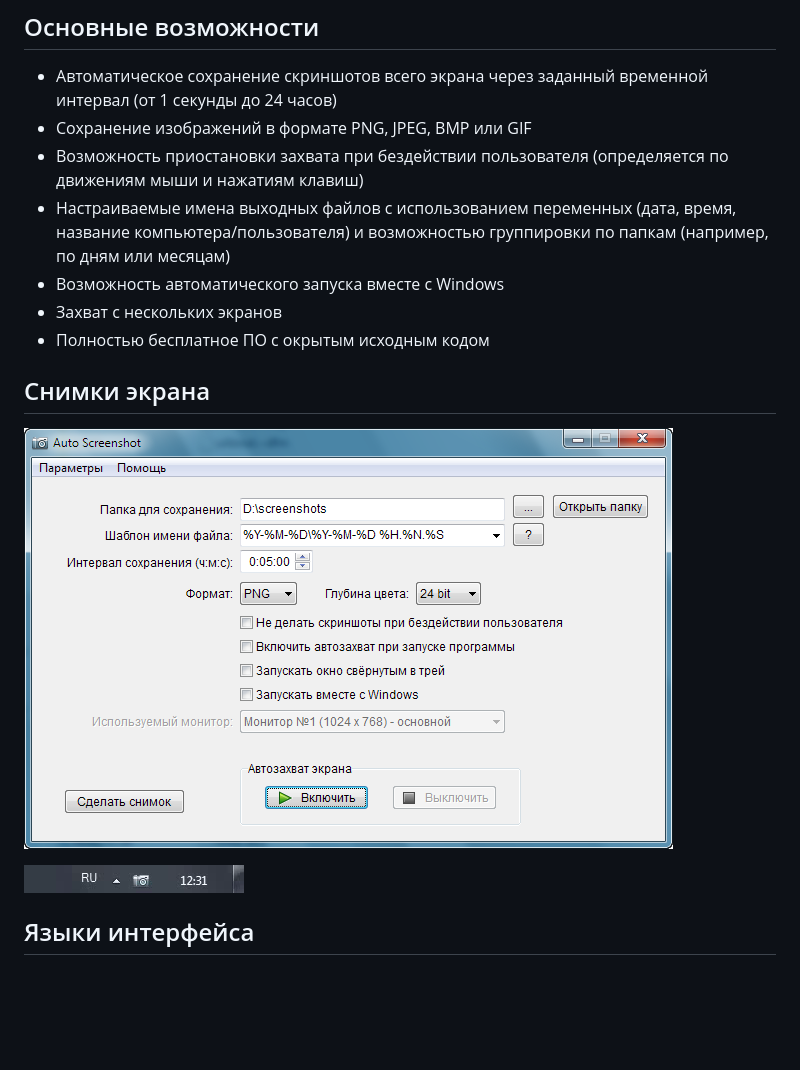
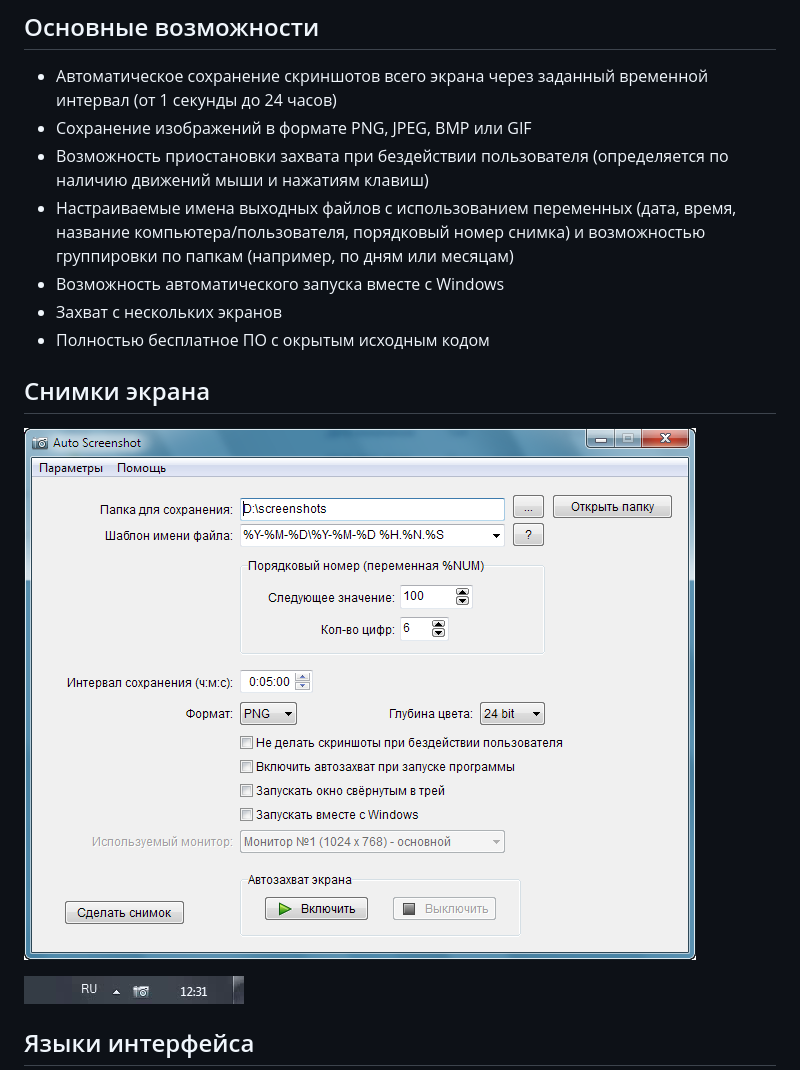
Before and after one commit to artem78/AutoScreenshot, a Markdown page: docs/README-ru.md, the part around the change. GitHub-like rendering; pictures changed too: docs/images/main_window_ru.png; blank space fills up the shorter version.

Commit message:
Update readme and screenshots

```diff
--- a/docs/README-ru.md
+++ b/docs/README-ru.md
@@ -11,8 +11,8 @@ Auto Screenshot
 ## Основные возможности
 * Автоматическое сохранение скриншотов всего экрана через заданный временной интервал (от 1 секунды до 24 часов)
 * Сохранение изображений в формате PNG, JPEG, BMP или GIF
-* Возможность приостановки захвата при бездействии пользователя (определяется по движениям мыши и нажатиям клавиш)
-* Настраиваемые имена выходных файлов с использованием переменных (дата, время, название компьютера/пользователя) и возможностью группировки по папкам (например, по дням или месяцам)
+* Возможность приостановки захвата при бездействии пользователя (определяется по наличию движений мыши и нажатиям клавиш)
+* Настраиваемые имена выходных файлов с использованием переменных (дата, время, название компьютера/пользователя, порядковый номер снимка) и возможностью группировки по папкам (например, по дням или месяцам)
 * Возможность автоматического запуска вместе с Windows
 * Захват с нескольких экранов
 * Полностью бесплатное ПО с окрытым исходным кодом
```
Also changed, not shown: docs/README.md (+1 -1 lines), docs/images/main_window.png.
